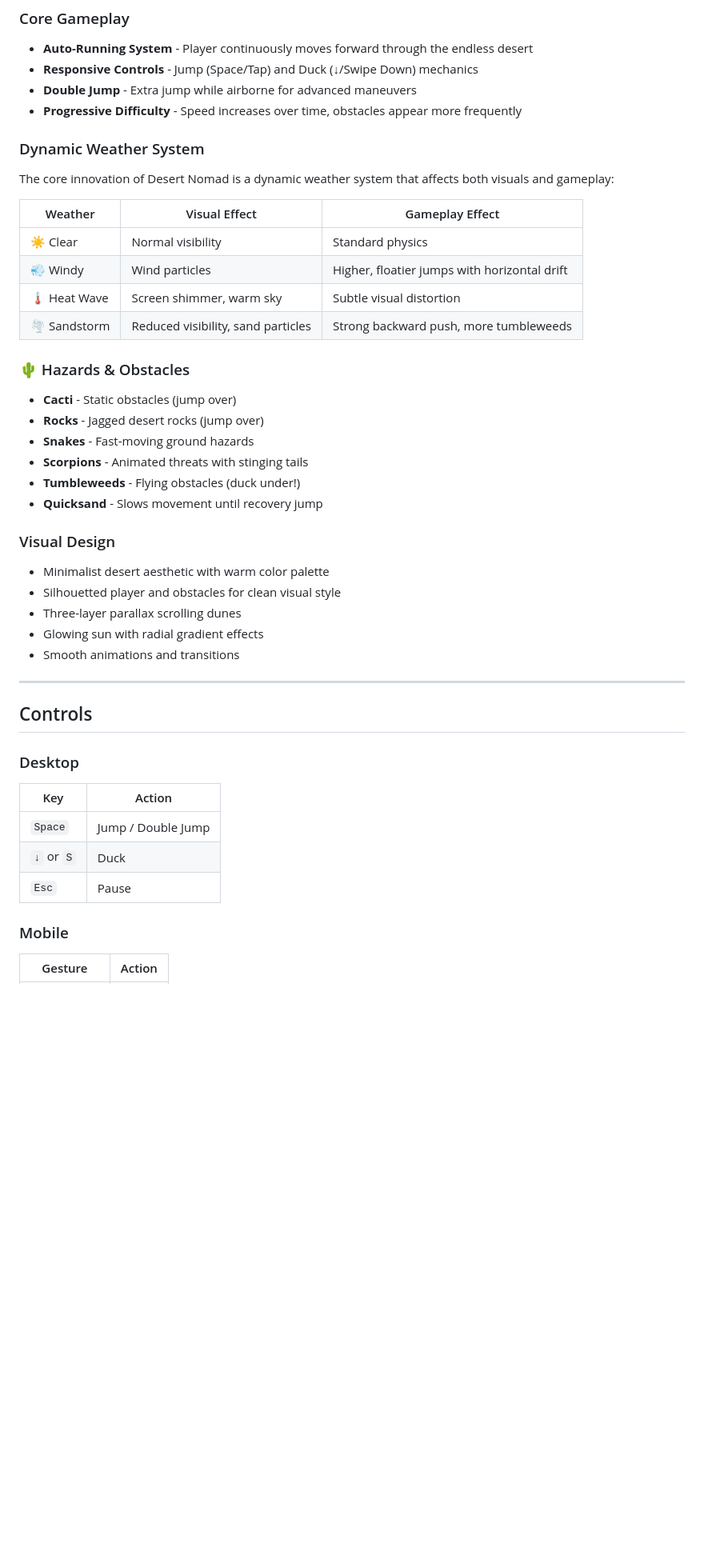
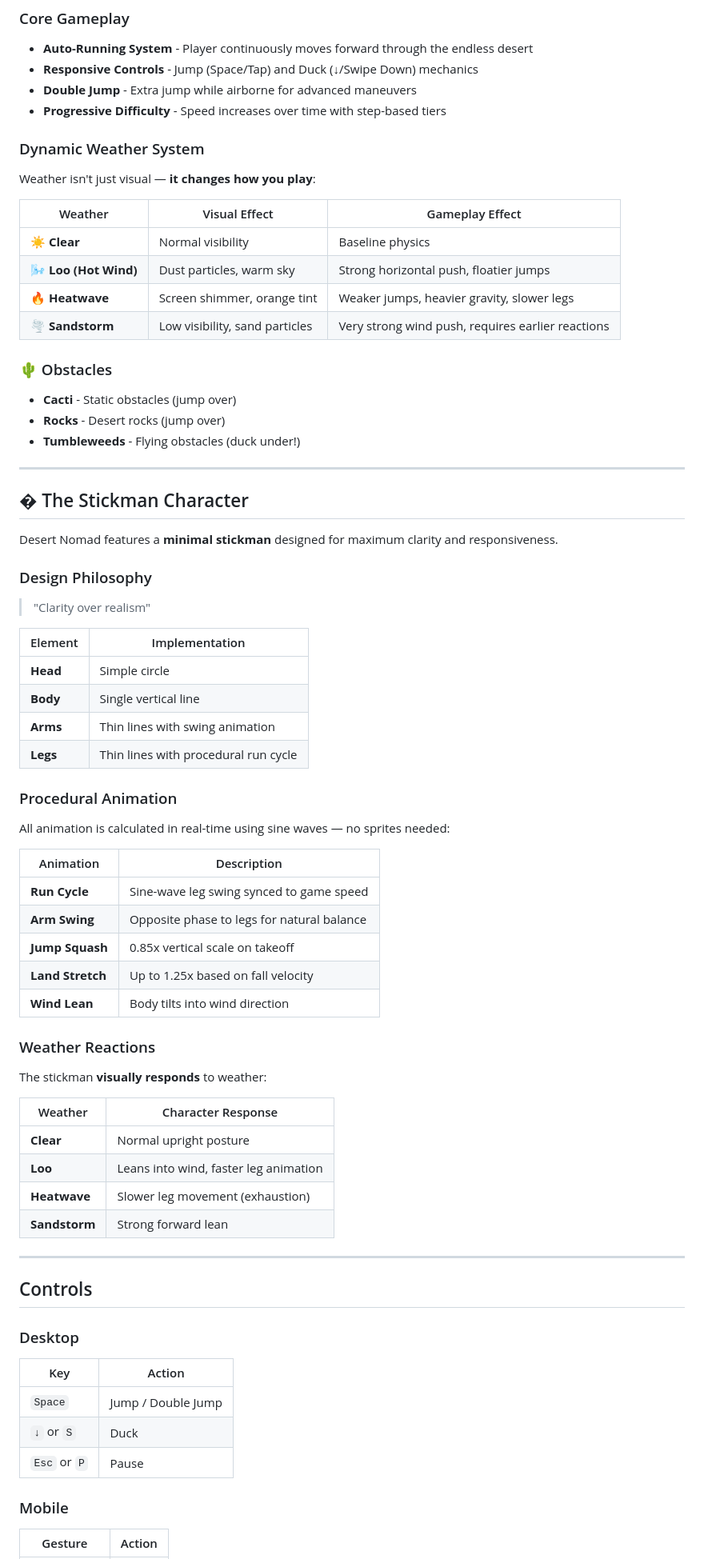
Before and after one commit to RishiBuilds/desert-nomad-runner, a Markdown page: README.md, the part around one of its changes. Shown at 80% size. GitHub-like rendering; blank space fills up the shorter version.

Commit message:
Local updates to README and game

```diff
--- a/README.md
+++ b/README.md
@@ -20,32 +20,59 @@ Simply open `index.html` in any modern browser to play!
 - **Auto-Running System** - Player continuously moves forward through the endless desert
 - **Responsive Controls** - Jump (Space/Tap) and Duck (↓/Swipe Down) mechanics
 - **Double Jump** - Extra jump while airborne for advanced maneuvers
-- **Progressive Difficulty** - Speed increases over time, obstacles appear more frequently
+- **Progressive Difficulty** - Speed increases over time with step-based tiers
 
 ### Dynamic Weather System
-The core innovation of Desert Nomad is a dynamic weather system that affects both visuals and gameplay:
+Weather isn't just visual — **it changes how you play**:
 
 | Weather | Visual Effect | Gameplay Effect |
 |---------|--------------|-----------------|
-| ☀️ Clear | Normal visibility | Standard physics |
-| 💨 Windy | Wind particles | Higher, floatier jumps with horizontal drift |
-| 🌡️ Heat Wave | Screen shimmer, warm sky | Subtle visual distortion |
-| 🌪️ Sandstorm | Reduced visibility, sand particles | Strong backward push, more tumbleweeds |
+| ☀️ **Clear** | Normal visibility | Baseline physics |
+| 🌬️ **Loo (Hot Wind)** | Dust particles, warm sky | Strong horizontal push, floatier jumps |
+| 🔥 **Heatwave** | Screen shimmer, orange tint | Weaker jumps, heavier gravity, slower legs |
+| 🌪️ **Sandstorm** | Low visibility, sand particles | Very strong wind push, requires earlier reactions |
 
-### 🌵 Hazards & Obstacles
+### 🌵 Obstacles
 - **Cacti** - Static obstacles (jump over)
-- **Rocks** - Jagged desert rocks (jump over)
-- **Snakes** - Fast-moving ground hazards
-- **Scorpions** - Animated threats with stinging tails
+- **Rocks** - Desert rocks (jump over)
 - **Tumbleweeds** - Flying obstacles (duck under!)
-- **Quicksand** - Slows movement until recovery jump
 
-### Visual Design
-- Minimalist desert aesthetic with warm color palette
-- Silhouetted player and obstacles for clean visual style
-- Three-layer parallax scrolling dunes
-- Glowing sun with radial gradient effects
-- Smooth animations and transitions
+---
+
+## � The Stickman Character
+
+Desert Nomad features a **minimal stickman** designed for maximum clarity and responsiveness.
+
+### Design Philosophy
+> "Clarity over realism"
+
+| Element | Implementation |
+|---------|---------------|
+| **Head** | Simple circle |
+| **Body** | Single vertical line |
+| **Arms** | Thin lines with swing animation |
+| **Legs** | Thin lines with procedural run cycle |
+
+### Procedural Animation
+All animation is calculated in real-time using sine waves — no sprites needed:
+
+| Animation | Description |
+|-----------|-------------|
+| **Run Cycle** | Sine-wave leg swing synced to game speed |
+| **Arm Swing** | Opposite phase to legs for natural balance |
+| **Jump Squash** | 0.85x vertical scale on takeoff |
+| **Land Stretch** | Up to 1.25x based on fall velocity |
+| **Wind Lean** | Body tilts into wind direction |
+
+### Weather Reactions
+The stickman **visually responds** to weather:
+
+| Weather | Character Response |
+|---------|-------------------|
+| **Clear** | Normal upright posture |
+| **Loo** | Leans into wind, faster leg animation |
+| **Heatwave** | Slower leg movement (exhaustion) |
+| **Sandstorm** | Strong forward lean |
 
 ---
 
@@ -56,7 +83,7 @@ The core innovation of Desert Nomad is a dynamic weather system that affects bot
 |-----|--------|
 | `Space` | Jump / Double Jump |
 | `↓` or `S` | Duck |
-| `Esc` | Pause |
+| `Esc` or `P` | Pause |
 
 ### Mobile
 | Gesture | Action |
```
Also changed, not shown: other parts of README.md (+42 -19 lines).
